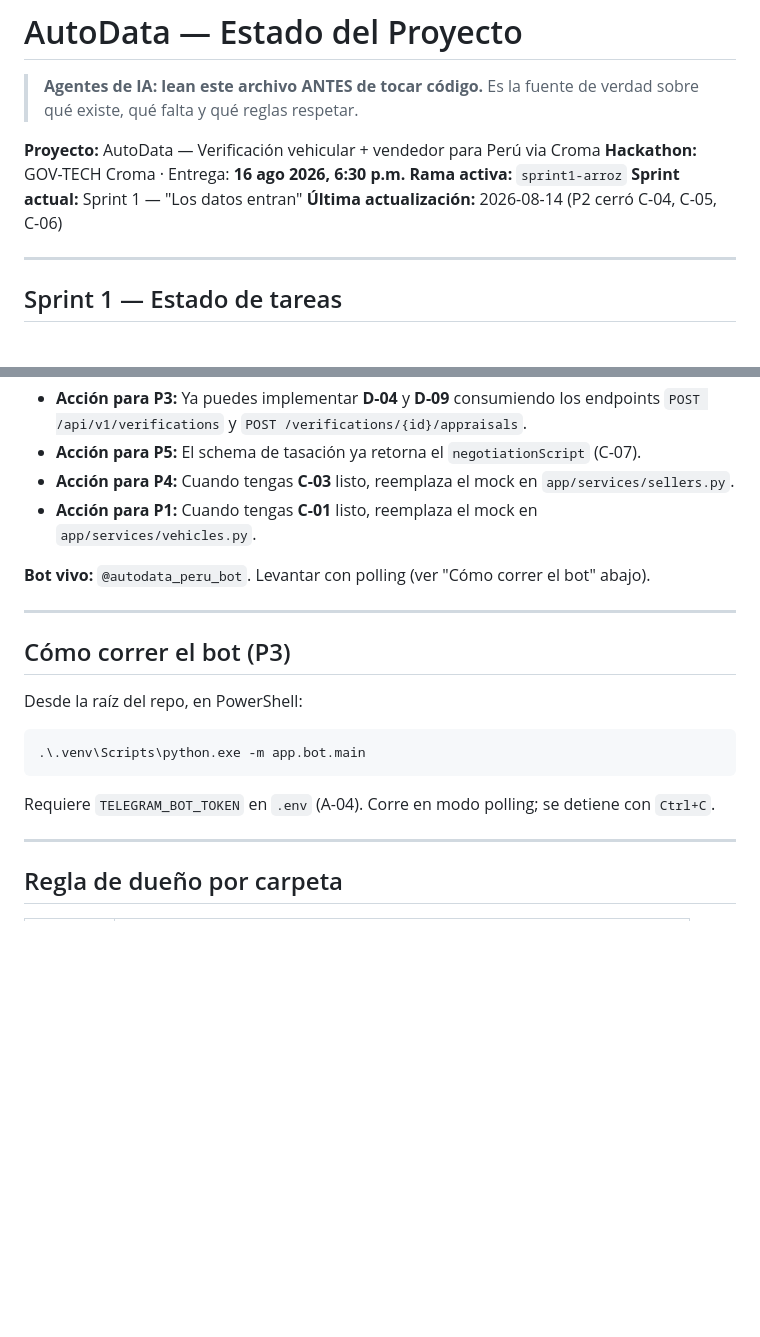
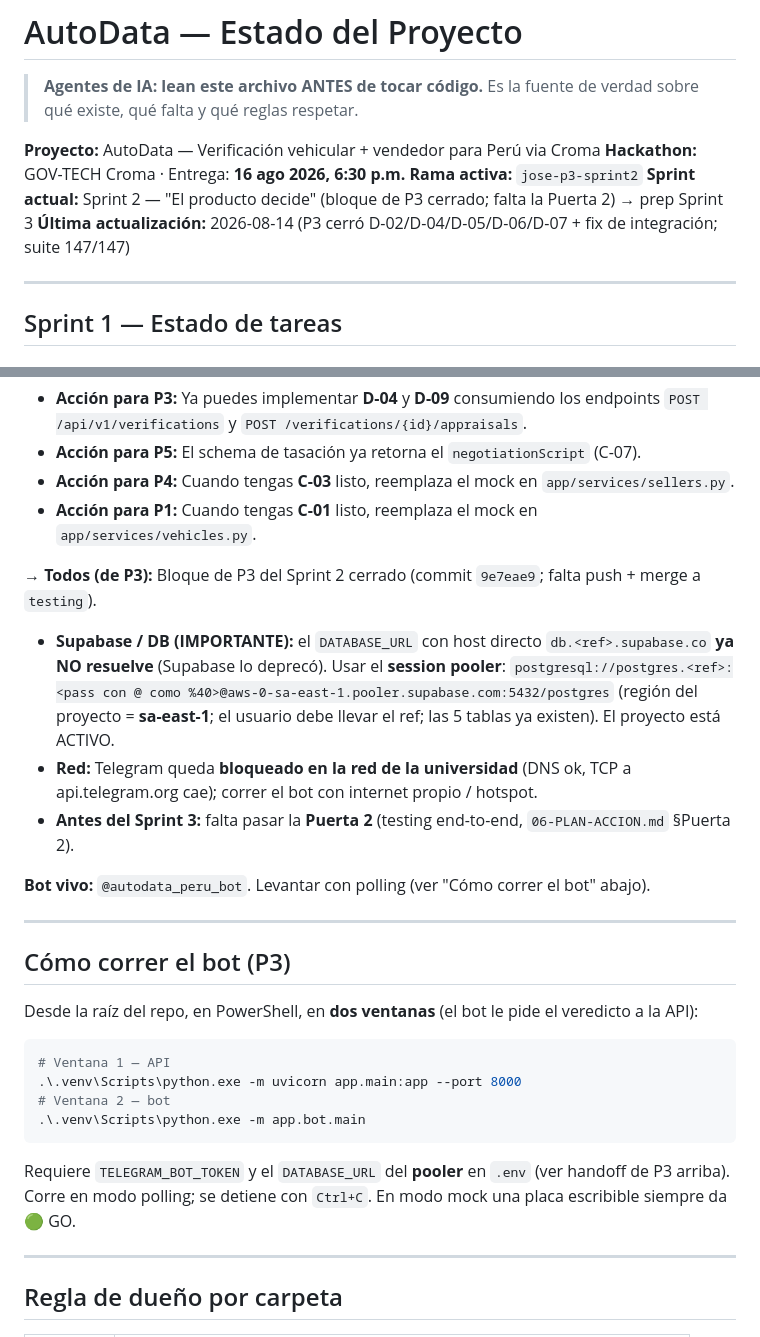
Before and after one commit to Shine299/autodata_croma, a Markdown page: MEMORY.md, 2 parts joined by grey strips. GitHub-like rendering; blank space fills up the shorter version.

````diff
--- a/MEMORY.md
+++ b/MEMORY.md
@@ -5,9 +5,9 @@
 
 **Proyecto:** AutoData — Verificación vehicular + vendedor para Perú via Croma
 **Hackathon:** GOV-TECH Croma · Entrega: **16 ago 2026, 6:30 p.m.**
-**Rama activa:** `sprint1-arroz`
-**Sprint actual:** Sprint 1 — "Los datos entran"
-**Última actualización:** 2026-08-14 (P2 cerró C-04, C-05, C-06)
+**Rama activa:** `jose-p3-sprint2`
+**Sprint actual:** Sprint 2 — "El producto decide" (bloque de P3 cerrado; falta la Puerta 2) → prep Sprint 3
+**Última actualización:** 2026-08-14 (P3 cerró D-02/D-04/D-05/D-06/D-07 + fix de integración; suite 147/147)
 
 ---
 
@@ -76,19 +101,32 @@ ya no están pendientes — P4 los entregó completos. Ver tabla "Completado por
 - **Acción para P1:** Cuando tengas **C-01** listo, reemplaza el mock en `app/services/vehicles.py`.
 
 
+**→ Todos (de P3):** Bloque de P3 del Sprint 2 cerrado (commit `9e7eae9`; falta push + merge a `testing`).
+- **Supabase / DB (IMPORTANTE):** el `DATABASE_URL` con host directo `db.<ref>.supabase.co` **ya NO resuelve**
+  (Supabase lo deprecó). Usar el **session pooler**:
+  `postgresql://postgres.<ref>:<pass con @ como %40>@aws-0-sa-east-1.pooler.supabase.com:5432/postgres`
+  (región del proyecto = **sa-east-1**; el usuario debe llevar el ref; las 5 tablas ya existen). El proyecto está ACTIVO.
+- **Red:** Telegram queda **bloqueado en la red de la universidad** (DNS ok, TCP a api.telegram.org cae); correr el
+  bot con internet propio / hotspot.
+- **Antes del Sprint 3:** falta pasar la **Puerta 2** (testing end-to-end, `06-PLAN-ACCION.md` §Puerta 2).
+
 **Bot vivo:** `@autodata_peru_bot`. Levantar con polling (ver "Cómo correr el bot" abajo).
 
 ---
 
 ## Cómo correr el bot (P3)
 
-Desde la raíz del repo, en PowerShell:
+Desde la raíz del repo, en PowerShell, en **dos ventanas** (el bot le pide el veredicto a la API):
 
 ```powershell
+# Ventana 1 — API
+.\.venv\Scripts\python.exe -m uvicorn app.main:app --port 8000
+# Ventana 2 — bot
 .\.venv\Scripts\python.exe -m app.bot.main
 ```
 
-Requiere `TELEGRAM_BOT_TOKEN` en `.env` (A-04). Corre en modo polling; se detiene con `Ctrl+C`.
+Requiere `TELEGRAM_BOT_TOKEN` y el `DATABASE_URL` del **pooler** en `.env` (ver handoff de P3 arriba).
+Corre en modo polling; se detiene con `Ctrl+C`. En modo mock una placa escribible siempre da 🟢 GO.
 
 ---
 
````
Also changed, not shown: other parts of MEMORY.md (+25 -0 lines).
